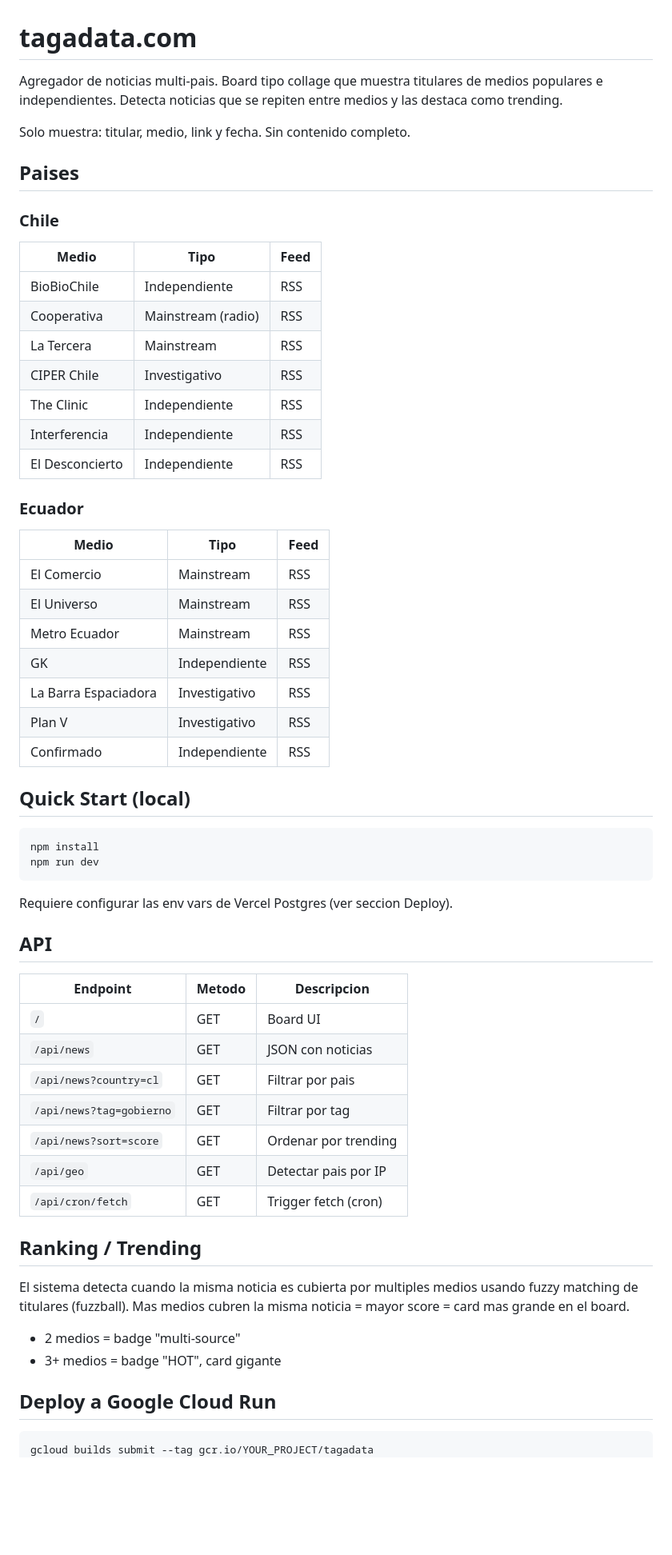
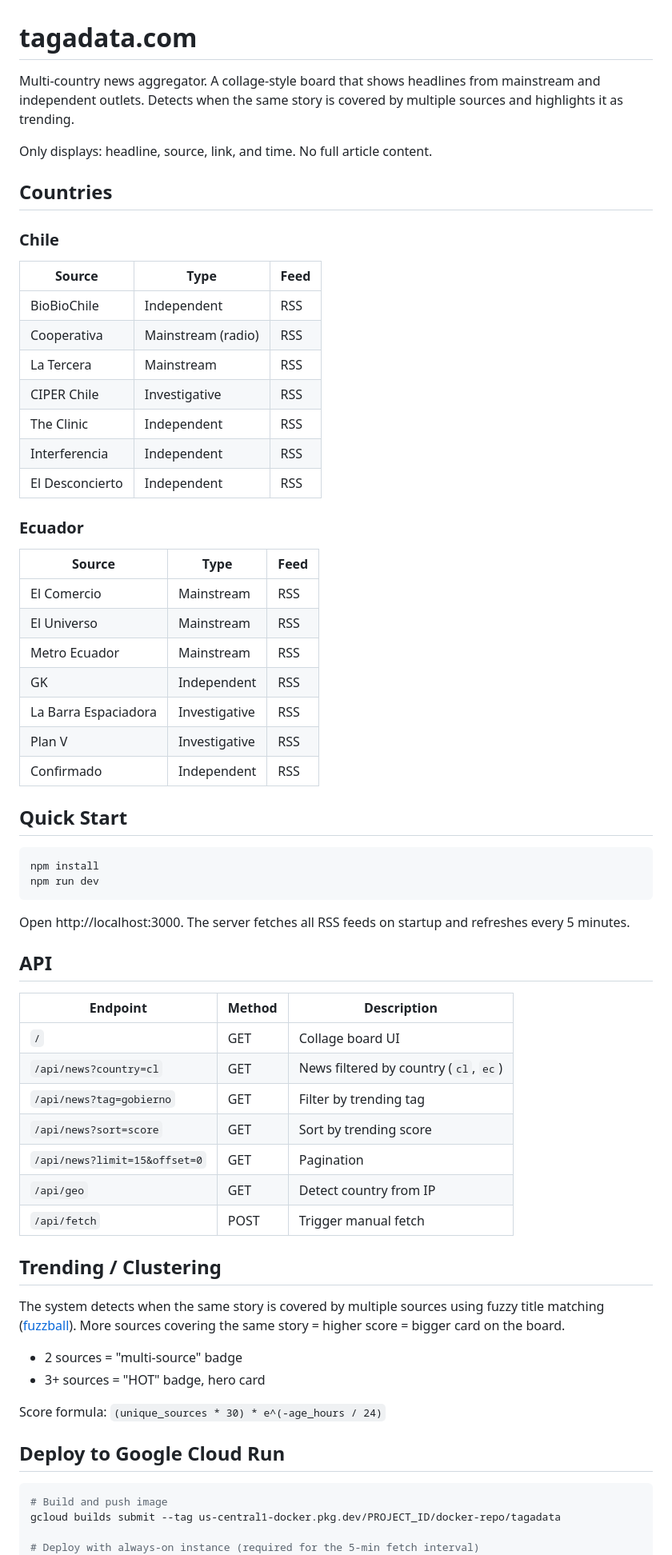
Before and after one commit to bedomax/focknews.com, a Markdown page: README.md, the part around one of its changes. Shown at 80% size. Rendered like a GitHub page; blank space fills up the shorter version.

Commit message:
Update README to English with accurate deploy instructions
Co-Authored-By: Claude Opus 4.6 <noreply@anthropic.com>

````diff
--- a/README.md
+++ b/README.md
@@ -1,63 +1,68 @@
 # tagadata.com
 
-Agregador de noticias multi-pais. Board tipo collage que muestra titulares de medios populares e independientes. Detecta noticias que se repiten entre medios y las destaca como trending.
+Multi-country news aggregator. A collage-style board that shows headlines from mainstream and independent outlets. Detects when the same story is covered by multiple sources and highlights it as trending.
 
-Solo muestra: titular, medio, link y fecha. Sin contenido completo.
+Only displays: headline, source, link, and time. No full article content.
 
-## Paises
+## Countries
 
 ### Chile
-| Medio | Tipo | Feed |
+| Source | Type | Feed |
 |---|---|---|
-| BioBioChile | Independiente | RSS |
+| BioBioChile | Independent | RSS |
 | Cooperativa | Mainstream (radio) | RSS |
 | La Tercera | Mainstream | RSS |
-| CIPER Chile | Investigativo | RSS |
-| The Clinic | Independiente | RSS |
-| Interferencia | Independiente | RSS |
-| El Desconcierto | Independiente | RSS |
+| CIPER Chile | Investigative | RSS |
+| The Clinic | Independent | RSS |
+| Interferencia | Independent | RSS |
+| El Desconcierto | Independent | RSS |
 
 ### Ecuador
-| Medio | Tipo | Feed |
+| Source | Type | Feed |
 |---|---|---|
 | El Comercio | Mainstream | RSS |
 | El Universo | Mainstream | RSS |
 | Metro Ecuador | Mainstream | RSS |
-| GK | Independiente | RSS |
-| La Barra Espaciadora | Investigativo | RSS |
-| Plan V | Investigativo | RSS |
-| Confirmado | Independiente | RSS |
+| GK | Independent | RSS |
+| La Barra Espaciadora | Investigative | RSS |
+| Plan V | Investigative | RSS |
+| Confirmado | Independent | RSS |
 
-## Quick Start (local)
+## Quick Start
 
 ```bash
 npm install
 npm run dev
 ```
 
-Requiere configurar las env vars de Vercel Postgres (ver seccion Deploy).
+Open http://localhost:3000. The server fetches all RSS feeds on startup and refreshes every 5 minutes.
 
 ## API
 
-| Endpoint | Metodo | Descripcion |
+| Endpoint | Method | Description |
 |---|---|---|
-| `/` | GET | Board UI |
-| `/api/news` | GET | JSON con noticias |
-| `/api/news?country=cl` | GET | Filtrar por pais |
-| `/api/news?tag=gobierno` | GET | Filtrar por tag |
-| `/api/news?sort=score` | GET | Ordenar por trending |
-| `/api/geo` | GET | Detectar pais por IP |
-| `/api/cron/fetch` | GET | Trigger fetch (cron) |
+| `/` | GET | Collage board UI |
+| `/api/news?country=cl` | GET | News filtered by country (`cl`, `ec`) |
+| `/api/news?tag=gobierno` | GET | Filter by trending tag |
+| `/api/news?sort=score` | GET | Sort by trending score |
+| `/api/news?limit=15&offset=0` | GET | Pagination |
+| `/api/geo` | GET | Detect country from IP |
+| `/api/fetch` | POST | Trigger manual fetch |
 
-## Ranking / Trending
+## Trending / Clustering
 
-El sistema detecta cuando la misma noticia es cubierta por multiples medios usando fuzzy matching de titulares (fuzzball). Mas medios cubren la misma noticia = mayor score = card mas grande en el board.
+The system detects when the same story is covered by multiple sources using fuzzy title matching ([fuzzball](https://github.com/nol13/fuzzball.js)). More sources covering the same story = higher score = bigger card on the board.
 
-- 2 medios = badge "multi-source"
-- 3+ medios = badge "HOT", card gigante
+- 2 sources = "multi-source" badge
+- 3+ sources = "HOT" badge, hero card
 
-## Deploy a Google Cloud Run
+Score formula: `(unique_sources * 30) * e^(-age_hours / 24)`
+
+## Deploy to Google Cloud Run
 
 ```bash
-gcloud builds submit --tag gcr.io/YOUR_PROJECT/tagadata
+# Build and push image
+gcloud builds submit --tag us-central1-docker.pkg.dev/PROJECT_ID/docker-repo/tagadata
+
+# Deploy with always-on instance (required for the 5-min fetch interval)
 gcloud run deploy tagadata \
````
Also changed, not shown: other parts of README.md (+21 -15 lines).
